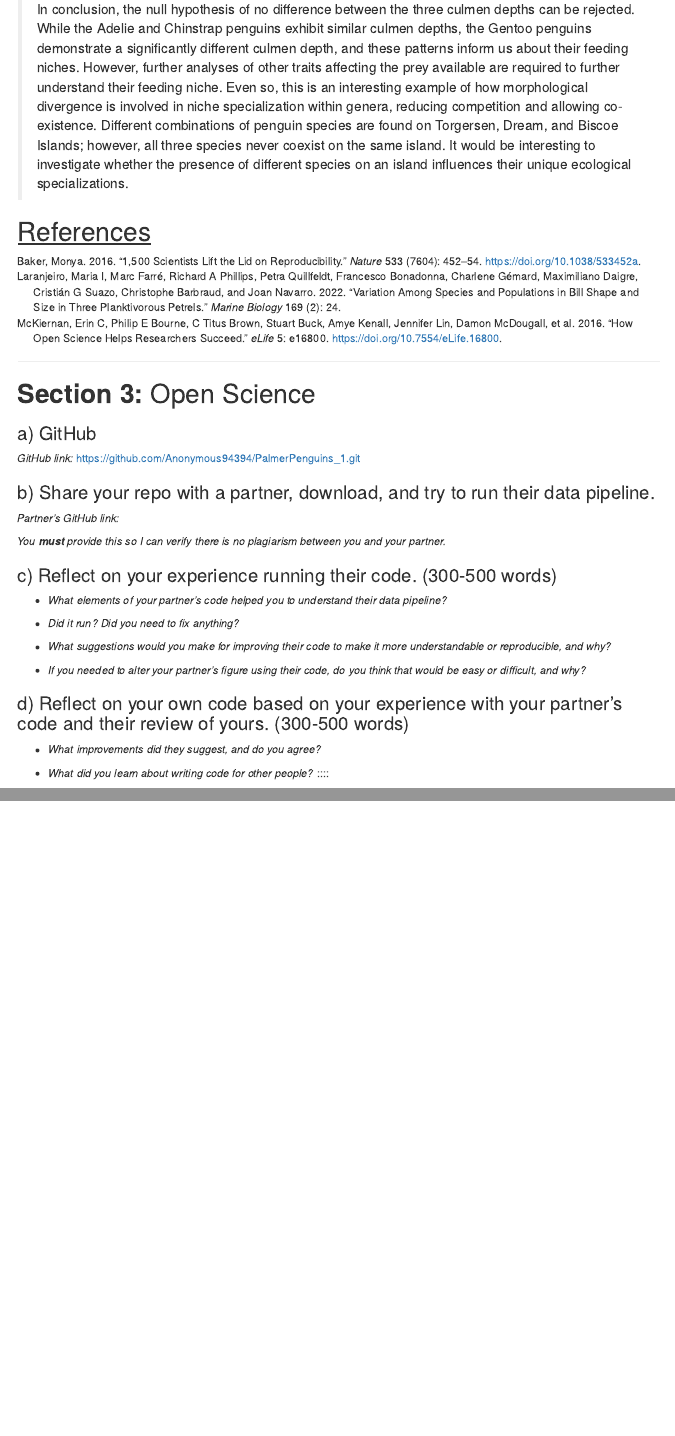
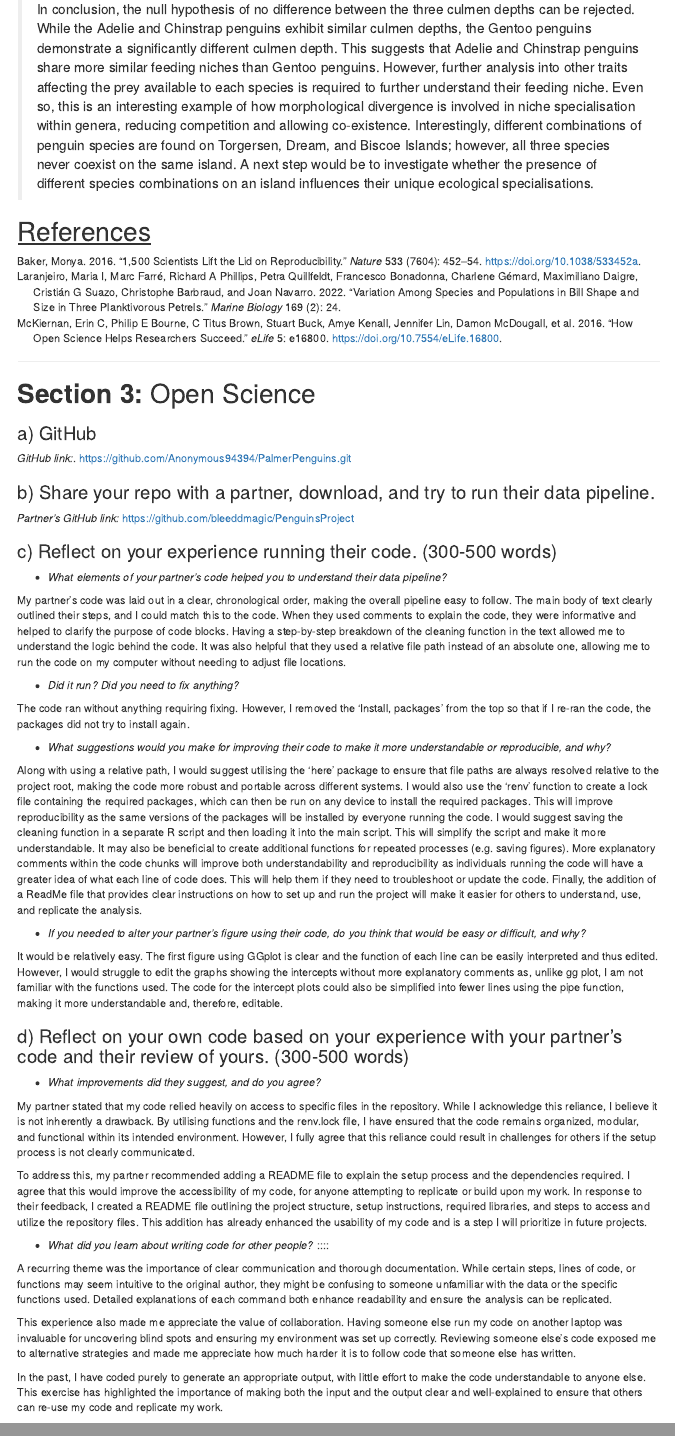
Before and after one commit to Anonymous94394/PalmerPenguins, an R Markdown document (Penguins_script.Rmd): the page in a window 1100 px wide, from 8320 px down, and a second part further down, joined at a grey line. The pictures show the output file Penguins_script.html that the author committed with the source, opened offline; folded parts are opened; menus at the side of the page are left out.

Commit message:
Add files via upload

````diff
--- a/Penguins_script.Rmd
+++ b/Penguins_script.Rmd
@@ -2,10 +2,10 @@
 title: "Palmer Penguin Analyses"
 output:
   html_document:
-    toc: true
-    toc_depth: 2
-    toc_float: true
-    code_folding: hide
+    toc: true # Add a table of contents (TOC)
+    toc_depth: 2 #  Limits the TOC to the first two levels of headings.
+    toc_float: true # Makes the TOC float on the side as you scroll through the document.
+    code_folding: hide #Hide the code by default
 date: "2024-12-09"
 bibliography: references.bib
 ---
@@ -48,6 +48,8 @@ here()
 ### Call the required functions
 
 ```{r, include=TRUE}
+
+#See function files for function details
 source(here("Functions/Cleaning.R"))
 source(here("Functions/AssumptionCheck.R"))
 source(here("Functions/SavingFigure.R"))
@@ -284,13 +285,14 @@ create_styled_table(anova_table, c("Sum of Squares", "Degrees of Freedom", "F Va
 
 ```{r, include=TRUE}
 
-#Perform a pwc and generate a table of results
+#Perform the pwc
 pwc <- penguins_clean_subset %>% # Specify the data set
   pairwise_t_test( # Specify the test
     culmen_depth_mm ~ species, paired = FALSE, # Specify the variables
     p.adjust.method = "bonferroni" # Apply the Bonferroni adjustment
-  )
+  ) #It is important to keep the pwc code and the results table code seperate as "pwc" will be called in the results figure.
 
+# generate a table of results
 pwc_table <- pwc %>%  select(group1, group2, p, p.adj) %>% # Select the information to present
   mutate(
     p = formatC(p, format = "e", digits = 3),       # Format p-values
@@ -345,7 +347,9 @@ save_flipper_plot_svg(Results.figure,
 
 # [Conclusion]{.underline}
 
-> In conclusion, the null hypothesis of no difference between the three culmen depths can be rejected. While the Adelie and Chinstrap penguins exhibit similar culmen depths, the Gentoo penguins demonstrate a significantly different culmen depth, and these patterns inform us about their feeding niches. However, further analyses of other traits affecting the prey available are required to further understand their feeding niche. Even so, this is an interesting example of how morphological divergence is involved in niche specialization within genera, reducing competition and allowing co-existence. Different combinations of penguin species are found on Torgersen, Dream, and Biscoe Islands; however, all three species never coexist on the same island. It would be interesting to investigate whether the presence of different species on an island influences their unique ecological specializations.
+> In conclusion, the null hypothesis of no difference between the three culmen depths can be rejected. While the Adelie and Chinstrap penguins exhibit similar culmen depths, the Gentoo penguins demonstrate a significantly different culmen depth. This suggests that Adelie and Chinstrap penguins share more similar feeding niches than Gentoo penguins. However, further analysis into other traits affecting the prey available to each species is required to further understand their feeding niche. Even so, this is an interesting example of how morphological divergence is involved in niche specialisation within genera, reducing competition and allowing co-existence. Interestingly, different combinations of penguin species are found on Torgersen, Dream, and Biscoe Islands; however, all three species never coexist on the same island. A next step would be to investigate whether the presence of different species combinations on an island influences their unique ecological specialisations.
+
+
 
 # [References]{.underline}
 
@@ -368,26 +372,44 @@ renv::snapshot()
 
 ### a) GitHub
 
-*GitHub link:* <https://github.com/Anonymous94394/PalmerPenguins_1.git>
+*GitHub link:*. https://github.com/Anonymous94394/PalmerPenguins.git
 
 ### b) Share your repo with a partner, download, and try to run their data pipeline.
 
-*Partner's GitHub link:*
-
-*You **must** provide this so I can verify there is no plagiarism between you and your partner.*
+*Partner's GitHub link:* https://github.com/bleeddmagic/PenguinsProject
 
 ### c) Reflect on your experience running their code. (300-500 words)
 
 -   *What elements of your partner's code helped you to understand their data pipeline?*
 
+My partner’s code was laid out in a clear, chronological order, making the overall pipeline easy to follow. The main body of text clearly outlined their steps, and I could match this to the code. When they used comments to explain the code, they were informative and helped to clarify the purpose of code blocks. Having a step-by-step breakdown of the cleaning function in the text allowed me to understand the logic behind the code. It was also helpful that they used a relative file path instead of an absolute one, allowing me to run the code on my computer without needing to adjust file locations.
+
 -   *Did it run? Did you need to fix anything?*
+
+The code ran without anything requiring fixing. However, I removed the ‘Install, packages’ from the top so that if I re-ran the code, the packages did not try to install again.
 
 -   *What suggestions would you make for improving their code to make it more understandable or reproducible, and why?*
 
+Along with using a relative path, I would suggest utilising the ‘here’ package to ensure that file paths are always resolved relative to the project root, making the code more robust and portable across different systems. I would also use the ‘renv’ function to create a lock file containing the required packages, which can then be run on any device to install the required packages. This will improve reproducibility as the same versions of the packages will be installed by everyone running the code. I would suggest saving the cleaning function in a separate R script and then loading it into the main script. This will simplify the script and make it more understandable. It may also be beneficial to create additional functions for repeated processes (e.g. saving figures). More explanatory comments within the code chunks will improve both understandability and reproducibility as individuals running the code will have a greater idea of what each line of code does. This will help them if they need to troubleshoot or update the code. Finally, the addition of a ReadMe file that provides clear instructions on how to set up and run the project will make it easier for others to understand, use, and replicate the analysis.
+
 -   *If you needed to alter your partner's figure using their code, do you think that would be easy or difficult, and why?*
+
+It would be relatively easy. The first figure using GGplot is clear and the function of each line can be easily interpreted and thus edited. However, I would struggle to edit the graphs showing the intercepts without more explanatory comments as, unlike gg plot, I am not familiar with the functions used. The code for the intercept plots could also be simplified into fewer lines using the pipe function, making it more understandable and, therefore, editable.
 
 ### d) Reflect on your own code based on your experience with your partner's code and their review of yours. (300-500 words)
 
 -   *What improvements did they suggest, and do you agree?*
 
+My partner stated that my code relied heavily on access to specific files in the repository. While I acknowledge this reliance, I believe it is not inherently a drawback. By utilising functions and the renv.lock file, I have ensured that the code remains organized, modular, and functional within its intended environment. However, I fully agree that this reliance could result in challenges for others if the setup process is not clearly communicated.
+
+To address this, my partner recommended adding a README file to explain the setup process and the dependencies required. I agree that this would improve the accessibility of my code, for anyone attempting to replicate or build upon my work. In response to their feedback, I created a README file outlining the project structure, setup instructions, required libraries, and steps to access and utilize the repository files. This addition has already enhanced the usability of my code and is a step I will prioritize in future projects.
+
+
 -   *What did you learn about writing code for other people?* ::::
+
+
+A recurring theme was the importance of clear communication and thorough documentation. While certain steps, lines of code, or functions may seem intuitive to the original author, they might be confusing to someone unfamiliar with the data or the specific functions used.  Detailed explanations of each command both enhance readability and ensure the analysis can be replicated.
+
+This experience also made me appreciate the value of collaboration. Having someone else run my code on another laptop was invaluable for uncovering blind spots and ensuring my environment was set up correctly. Reviewing someone else’s code exposed me to alternative strategies and made me appreciate how much harder it is to follow code that someone else has written.
+
+In the past, I have coded purely to generate an appropriate output, with little effort to make the code understandable to anyone else. This exercise has highlighted the importance of making both the input and the output clear and well-explained to ensure that others can re-use my code and replicate my work.
````
Also changed, not shown: Functions/AssumptionCheck.R (+2 -0 lines), Functions/Cleaning.R (+3 -0 lines), Functions/SavingFigure.R (+1 -0 lines), Functions/Summary.R (+2 -0 lines), Functions/Table.R (+2 -0 lines), Penguins_script.html, Penguins_script.Rmd (1 more changed lines).
